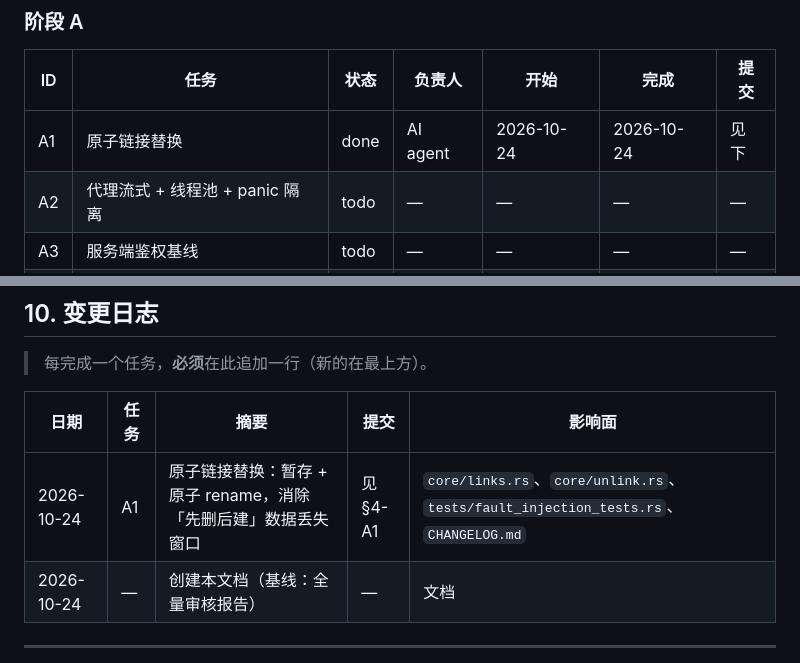
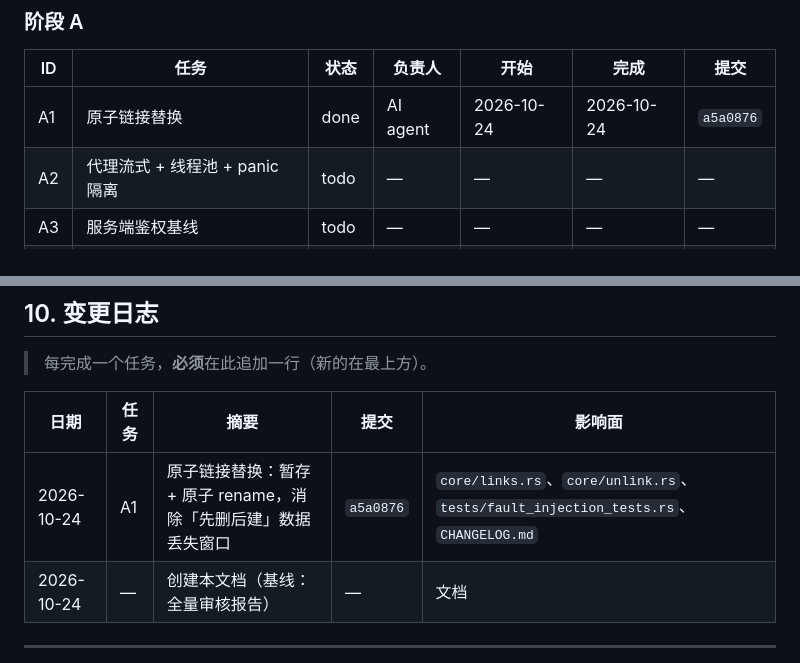
Before and after one commit to dongfangzhizhu/ModelID, a Markdown page: docs/ROADMAP.md, 2 parts joined by grey strips. Drawn GitHub-style.

Commit message:
docs(roadmap): record A1 commit hash [A1]
Refs: docs/ROADMAP.md#A1

```diff
--- a/docs/ROADMAP.md
+++ b/docs/ROADMAP.md
@@ -523,7 +523,7 @@ Refs: docs/ROADMAP.md#A1
 
 | ID | 任务 | 状态 | 负责人 | 开始 | 完成 | 提交 |
 |---|---|---|---|---|---|---|
-| A1 | 原子链接替换 | done | AI agent | 2026-10-24 | 2026-10-24 | 见下 |
+| A1 | 原子链接替换 | done | AI agent | 2026-10-24 | 2026-10-24 | `a5a0876` |
 | A2 | 代理流式 + 线程池 + panic 隔离 | todo | — | — | — | — |
 | A3 | 服务端鉴权基线 | todo | — | — | — | — |
 | A4 | WebUI 与 CLI 打通 | todo | — | — | — | — |
@@ -566,7 +566,7 @@ Refs: docs/ROADMAP.md#A1
 
 | 日期 | 任务 | 摘要 | 提交 | 影响面 |
 |---|---|---|---|---|
-| 2026-10-24 | A1 | 原子链接替换：暂存 + 原子 rename，消除「先删后建」数据丢失窗口 | 见 §4-A1 | `core/links.rs`、`core/unlink.rs`、`tests/fault_injection_tests.rs`、`CHANGELOG.md` |
+| 2026-10-24 | A1 | 原子链接替换：暂存 + 原子 rename，消除「先删后建」数据丢失窗口 | `a5a0876` | `core/links.rs`、`core/unlink.rs`、`tests/fault_injection_tests.rs`、`CHANGELOG.md` |
 | 2026-10-24 | — | 创建本文档（基线：全量审核报告） | — | 文档 |
 
 ---
```
